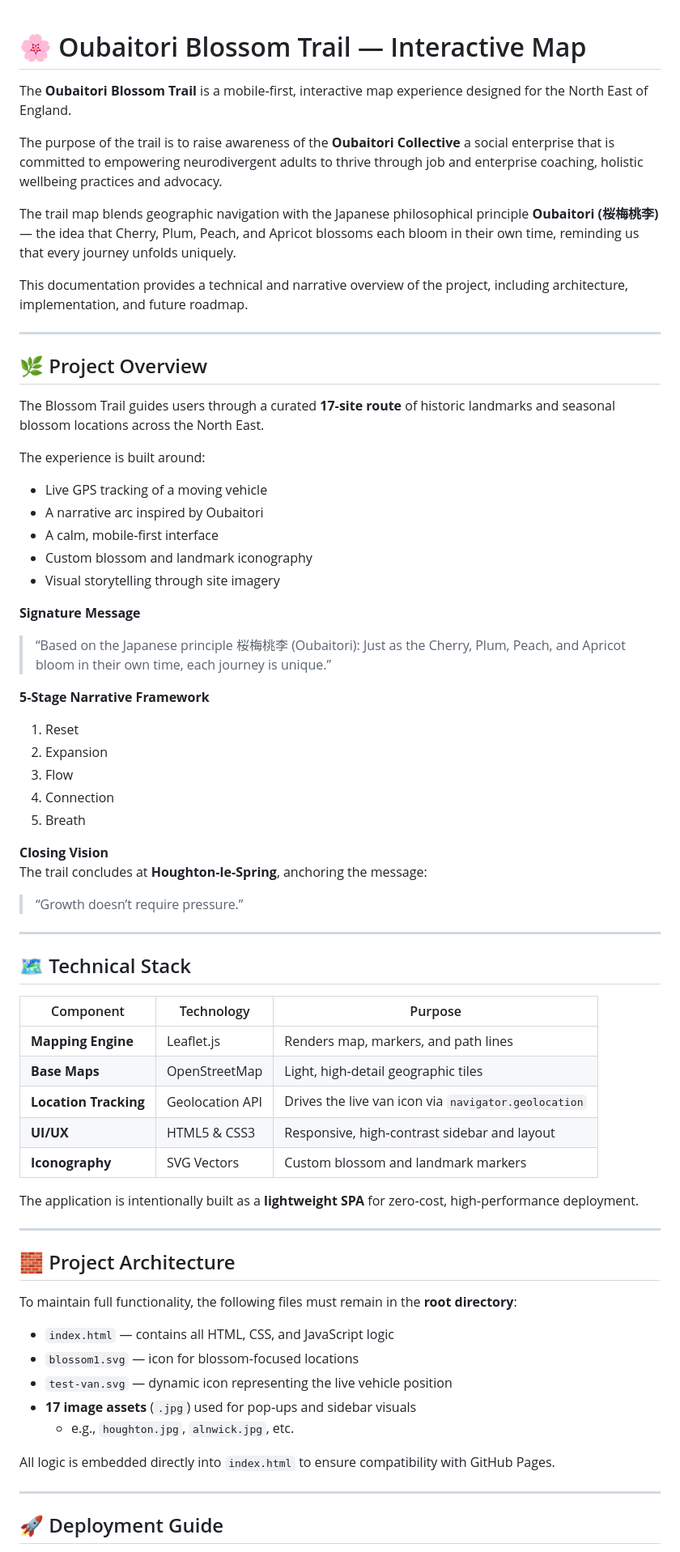
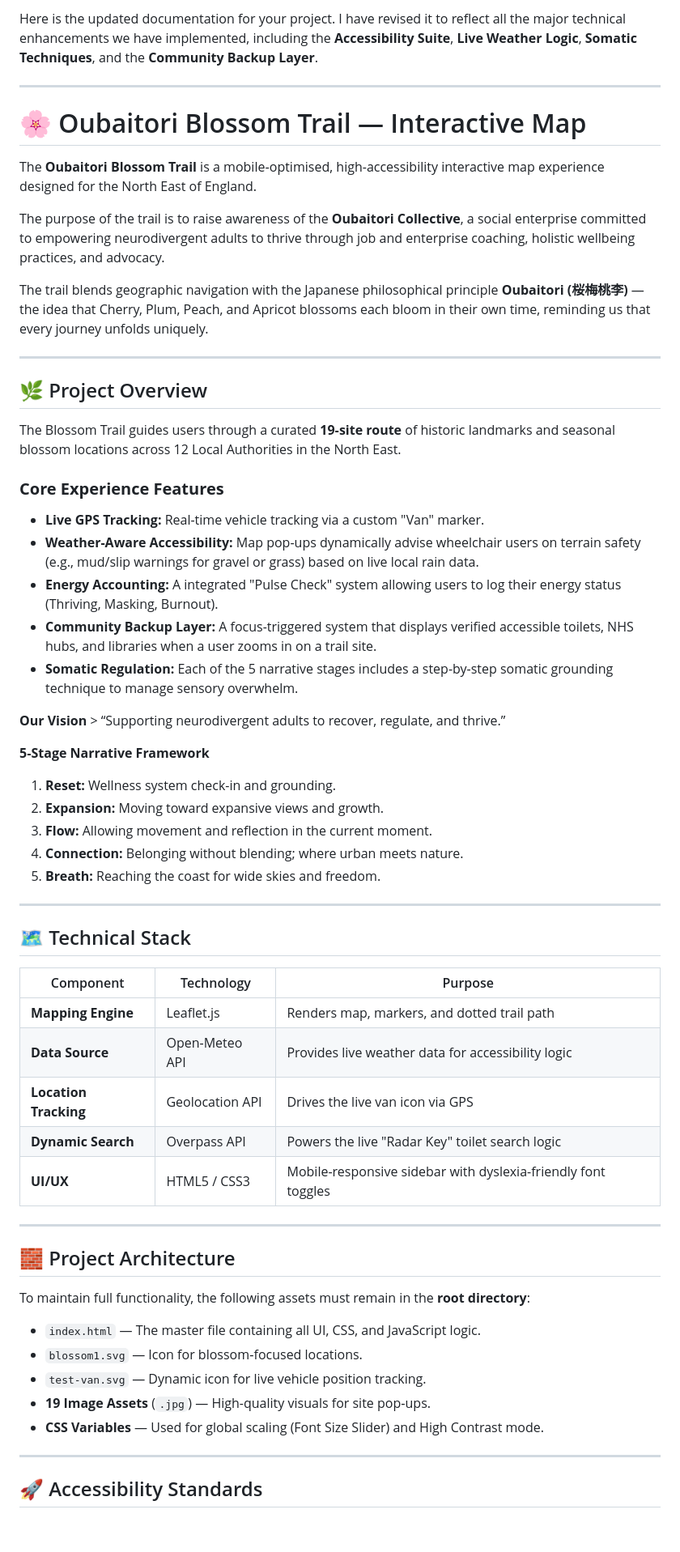
Before and after one commit to InclusiveCat/blossom-trail, a Markdown page: README.md, the part around one of its changes. Shown at 81% size. GitHub-like rendering; blank space fills up the shorter version.

```diff
--- a/README.md
+++ b/README.md
@@ -1,40 +1,36 @@
+Here is the updated documentation for your project. I have revised it to reflect all the major technical enhancements we have implemented, including the **Accessibility Suite**, **Live Weather Logic**, **Somatic Techniques**, and the **Community Backup Layer**.
+
+---
+
 # 🌸 Oubaitori Blossom Trail — Interactive Map
 
-The **Oubaitori Blossom Trail** is a mobile‑first, interactive map experience designed for the North East of England.
+The **Oubaitori Blossom Trail** is a mobile‑optimised, high-accessibility interactive map experience designed for the North East of England.
 
-The purpose of the trail is to raise awareness of the **Oubaitori Collective** a social enterprise that is committed to empowering neurodivergent adults to thrive through job and enterprise coaching, holistic wellbeing practices and advocacy.
+The purpose of the trail is to raise awareness of the **Oubaitori Collective**, a social enterprise committed to empowering neurodivergent adults to thrive through job and enterprise coaching, holistic wellbeing practices, and advocacy.
 
-The trail map blends geographic navigation with the Japanese philosophical principle **Oubaitori (桜梅桃李)** — the idea that Cherry, Plum, Peach, and Apricot blossoms each bloom in their own time, reminding us that every journey unfolds uniquely.
-
-This documentation provides a technical and narrative overview of the project, including architecture, implementation, and future roadmap.
+The trail blends geographic navigation with the Japanese philosophical principle **Oubaitori (桜梅桃李)** — the idea that Cherry, Plum, Peach, and Apricot blossoms each bloom in their own time, reminding us that every journey unfolds uniquely.
 
 ---
 
 ## 🌿 Project Overview
 
-The Blossom Trail guides users through a curated **17‑site route** of historic landmarks and seasonal blossom locations across the North East.
+The Blossom Trail guides users through a curated **19‑site route** of historic landmarks and seasonal blossom locations across 12 Local Authorities in the North East.
 
-The experience is built around:
+### **Core Experience Features**
+- **Live GPS Tracking:** Real-time vehicle tracking via a custom "Van" marker.
+- **Weather-Aware Accessibility:** Map pop-ups dynamically advise wheelchair users on terrain safety (e.g., mud/slip warnings for gravel or grass) based on live local rain data.
+- **Energy Accounting:** A integrated "Pulse Check" system allowing users to log their energy status (Thriving, Masking, Burnout).
+- **Community Backup Layer:** A focus-triggered system that displays verified accessible toilets, NHS hubs, and libraries when a user zooms in on a trail site.
+- **Somatic Regulation:** Each of the 5 narrative stages includes a step-by-step somatic grounding technique to manage sensory overwhelm.
 
-- Live GPS tracking of a moving vehicle
-- A narrative arc inspired by Oubaitori
-- A calm, mobile‑first interface
-- Custom blossom and landmark iconography
-- Visual storytelling through site imagery
-
-**Signature Message**
-> “Based on the Japanese principle 桜梅桃李 (Oubaitori): Just as the Cherry, Plum, Peach, and Apricot bloom in their own time, each journey is unique.”
+**Our Vision** > “Supporting neurodivergent adults to recover, regulate, and thrive.”
 
 **5‑Stage Narrative Framework**
-1. Reset
-2. Expansion
-3. Flow
-4. Connection
-5. Breath
-
-**Closing Vision**
-The trail concludes at **Houghton‑le‑Spring**, anchoring the message:
-> “Growth doesn’t require pressure.”
+1. **Reset:** Wellness system check-in and grounding.
+2. **Expansion:** Moving toward expansive views and growth.
+3. **Flow:** Allowing movement and reflection in the current moment.
+4. **Connection:** Belonging without blending; where urban meets nature.
+5. **Breath:** Reaching the coast for wide skies and freedom.
 
 ---
 
@@ -42,29 +38,25 @@ The trail concludes at **Houghton‑le‑Spring**, anchoring the message:
 
 | Component | Technology | Purpose |
 |----------|------------|---------|
-| **Mapping Engine** | Leaflet.js | Renders map, markers, and path lines |
-| **Base Maps** | OpenStreetMap | Light, high‑detail geographic tiles |
-| **Location Tracking** | Geolocation API | Drives the live van icon via `navigator.geolocation` |
-| **UI/UX** | HTML5 & CSS3 | Responsive, high‑contrast sidebar and layout |
-| **Iconography** | SVG Vectors | Custom blossom and landmark markers |
-
-The application is intentionally built as a **lightweight SPA** for zero‑cost, high‑performance deployment.
+| **Mapping Engine** | Leaflet.js | Renders map, markers, and dotted trail path |
+| **Data Source** | Open-Meteo API | Provides live weather data for accessibility logic |
+| **Location Tracking** | Geolocation API | Drives the live van icon via GPS |
+| **Dynamic Search** | Overpass API | Powers the live "Radar Key" toilet search logic |
+| **UI/UX** | HTML5 / CSS3 | Mobile-responsive sidebar with dyslexia-friendly font toggles |
 
 ---
 
 ## 🧱 Project Architecture
 
-To maintain full functionality, the following files must remain in the **root directory**:
+To maintain full functionality, the following assets must remain in the **root directory**:
 
-- `index.html` — contains all HTML, CSS, and JavaScript logic
-- `blossom1.svg` — icon for blossom‑focused locations
-- `test-van.svg` — dynamic icon representing the live vehicle position
-- **17 image assets** (`.jpg`) used for pop‑ups and sidebar visuals
-  - e.g., `houghton.jpg`, `alnwick.jpg`, etc.
-
-All logic is embedded directly into `index.html` to ensure compatibility with GitHub Pages.
+- `index.html` — The master file containing all UI, CSS, and JavaScript logic.
+- `blossom1.svg` — Icon for blossom‑focused locations.
+- `test-van.svg` — Dynamic icon for live vehicle position tracking.
+- **19 Image Assets** (`.jpg`) — High-quality visuals for site pop‑ups.
+- **CSS Variables** — Used for global scaling (Font Size Slider) and High Contrast mode.
 
 ---
 
-## 🚀 Deployment Guide
+## 🚀 Accessibility Standards
 
```
Also changed, not shown: other parts of README.md (+18 -20 lines).
